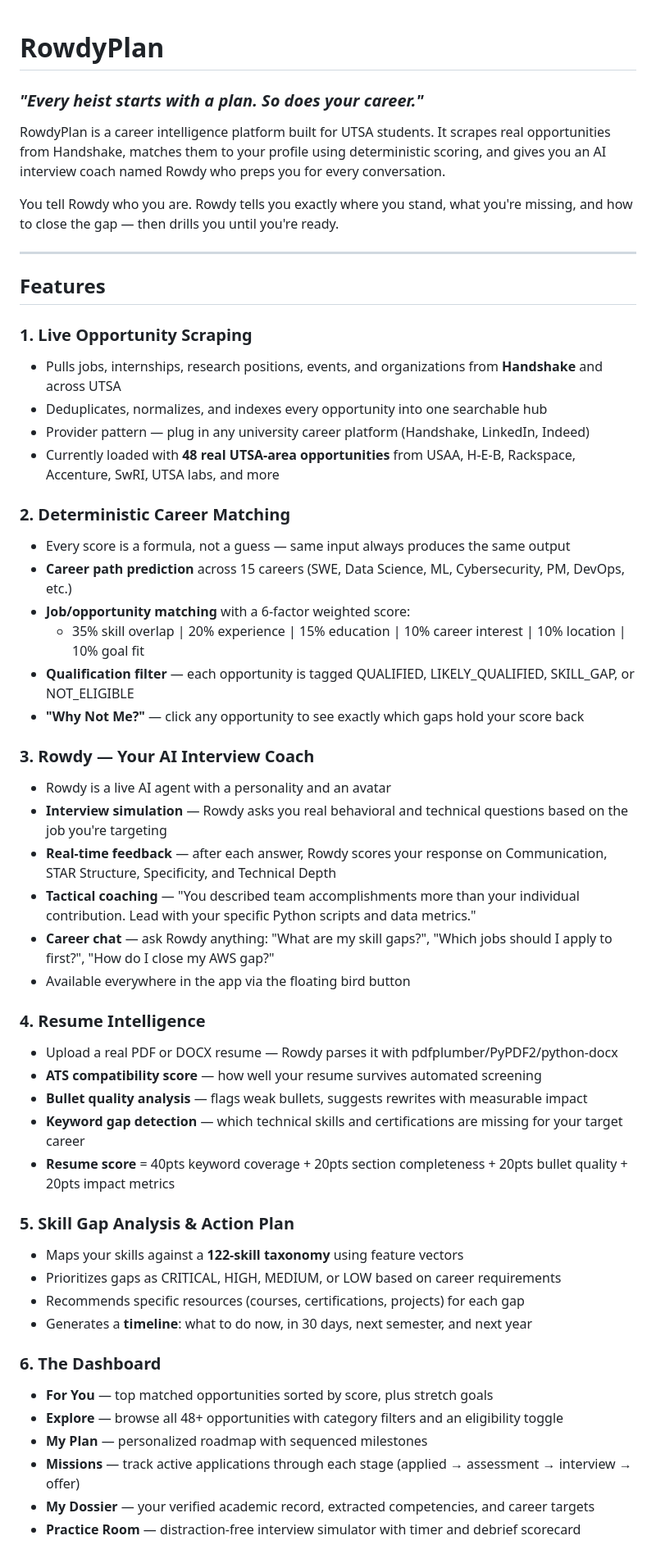
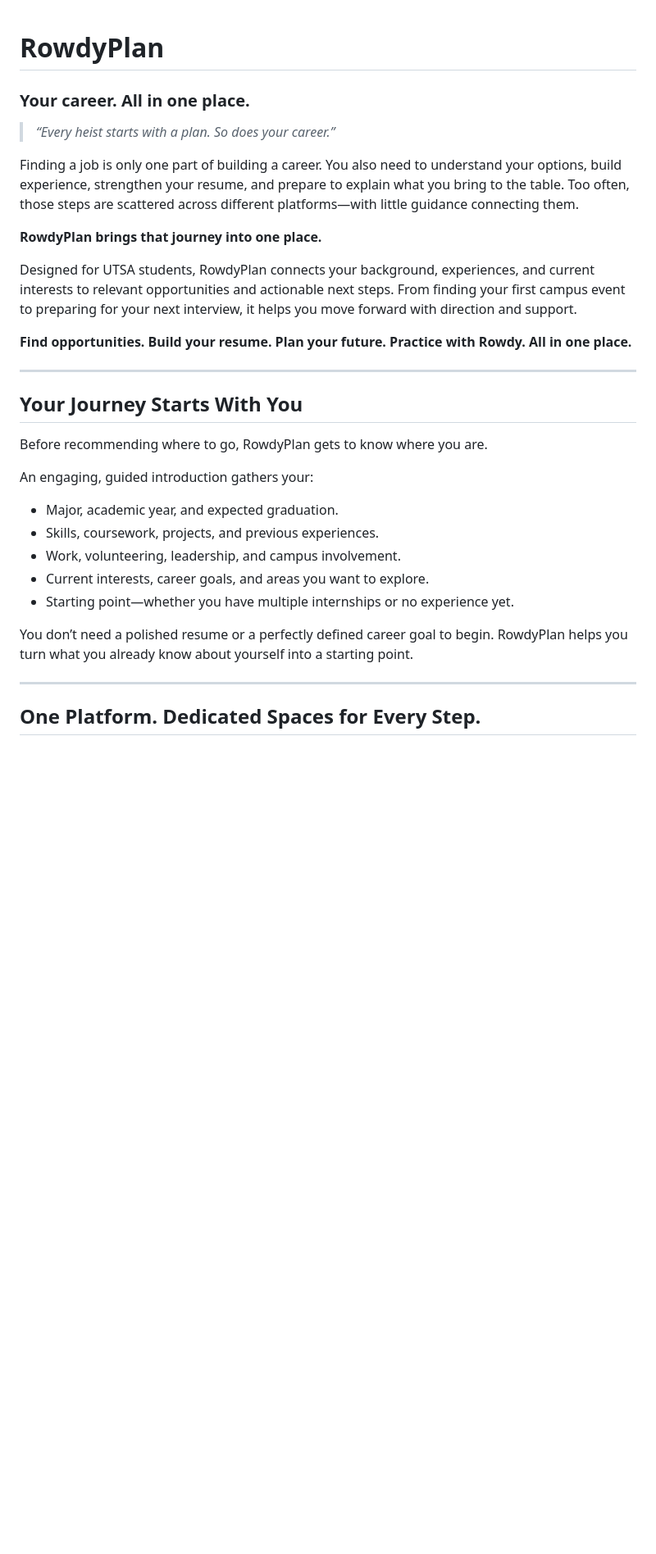
Before and after one commit to Maneeshk29/RowdyPlan, a Markdown page: README.md, the part around one of its changes. Shown at 82% size. Drawn GitHub-style; blank space fills up the shorter version.

Commit message:
Revise README for improved clarity and detail
Updated README.md to enhance clarity and provide a more comprehensive overview of RowdyPlan's features and benefits.

```diff
--- a/README.md
+++ b/README.md
@@ -1,55 +1,33 @@
 # RowdyPlan
+### Your career. All in one place.
 
-### *"Every heist starts with a plan. So does your career."*
+> *“Every heist starts with a plan. So does your career.”*
 
-RowdyPlan is a career intelligence platform built for UTSA students. It scrapes real opportunities from Handshake, matches them to your profile using deterministic scoring, and gives you an AI interview coach named Rowdy who preps you for every conversation.
+Finding a job is only one part of building a career. You also need to understand your options, build experience, strengthen your resume, and prepare to explain what you bring to the table. Too often, those steps are scattered across different platforms—with little guidance connecting them.
 
-You tell Rowdy who you are. Rowdy tells you exactly where you stand, what you're missing, and how to close the gap — then drills you until you're ready.
+**RowdyPlan brings that journey into one place.**
+
+Designed for UTSA students, RowdyPlan connects your background, experiences, and current interests to relevant opportunities and actionable next steps. From finding your first campus event to preparing for your next interview, it helps you move forward with direction and support.
+
+**Find opportunities. Build your resume. Plan your future. Practice with Rowdy. All in one place.**
 
 ---
 
-## Features
+## Your Journey Starts With You
 
-### 1. Live Opportunity Scraping
-- Pulls jobs, internships, research positions, events, and organizations from **Handshake** and across UTSA
-- Deduplicates, normalizes, and indexes every opportunity into one searchable hub
-- Provider pattern — plug in any university career platform (Handshake, LinkedIn, Indeed)
-- Currently loaded with **48 real UTSA-area opportunities** from USAA, H-E-B, Rackspace, Accenture, SwRI, UTSA labs, and more
+Before recommending where to go, RowdyPlan gets to know where you are.
 
-### 2. Deterministic Career Matching
-- Every score is a formula, not a guess — same input always produces the same output
-- **Career path prediction** across 15 careers (SWE, Data Science, ML, Cybersecurity, PM, DevOps, etc.)
-- **Job/opportunity matching** with a 6-factor weighted score:
-  - 35% skill overlap | 20% experience | 15% education | 10% career interest | 10% location | 10% goal fit
-- **Qualification filter** — each opportunity is tagged QUALIFIED, LIKELY_QUALIFIED, SKILL_GAP, or NOT_ELIGIBLE
-- **"Why Not Me?"** — click any opportunity to see exactly which gaps hold your score back
+An engaging, guided introduction gathers your:
 
-### 3. Rowdy — Your AI Interview Coach
-- Rowdy is a live AI agent with a personality and an avatar
-- **Interview simulation** — Rowdy asks you real behavioral and technical questions based on the job you're targeting
-- **Real-time feedback** — after each answer, Rowdy scores your response on Communication, STAR Structure, Specificity, and Technical Depth
-- **Tactical coaching** — "You described team accomplishments more than your individual contribution. Lead with your specific Python scripts and data metrics."
-- **Career chat** — ask Rowdy anything: "What are my skill gaps?", "Which jobs should I apply to first?", "How do I close my AWS gap?"
-- Available everywhere in the app via the floating bird button
+- Major, academic year, and expected graduation.
+- Skills, coursework, projects, and previous experiences.
+- Work, volunteering, leadership, and campus involvement.
+- Current interests, career goals, and areas you want to explore.
+- Starting point—whether you have multiple internships or no experience yet.
 
-### 4. Resume Intelligence
-- Upload a real PDF or DOCX resume — Rowdy parses it with pdfplumber/PyPDF2/python-docx
-- **ATS compatibility score** — how well your resume survives automated screening
-- **Bullet quality analysis** — flags weak bullets, suggests rewrites with measurable impact
-- **Keyword gap detection** — which technical skills and certifications are missing for your target career
-- **Resume score** = 40pts keyword coverage + 20pts section completeness + 20pts bullet quality + 20pts impact metrics
+You don’t need a polished resume or a perfectly defined career goal to begin. RowdyPlan helps you turn what you already know about yourself into a starting point.
 
-### 5. Skill Gap Analysis & Action Plan
-- Maps your skills against a **122-skill taxonomy** using feature vectors
-- Prioritizes gaps as CRITICAL, HIGH, MEDIUM, or LOW based on career requirements
-- Recommends specific resources (courses, certifications, projects) for each gap
-- Generates a **timeline**: what to do now, in 30 days, next semester, and next year
+---
 
-### 6. The Dashboard
-- **For You** — top matched opportunities sorted by score, plus stretch goals
-- **Explore** — browse all 48+ opportunities with category filters and an eligibility toggle
-- **My Plan** — personalized roadmap with sequenced milestones
-- **Missions** — track active applications through each stage (applied → assessment → interview → offer)
-- **My Dossier** — your verified academic record, extracted competencies, and career targets
-- **Practice Room** — distraction-free interview simulator with timer and debrief scorecard
+## One Platform. Dedicated Spaces for Every Step.
 
```
Also changed, not shown: other parts of README.md (+104 -4 lines).
